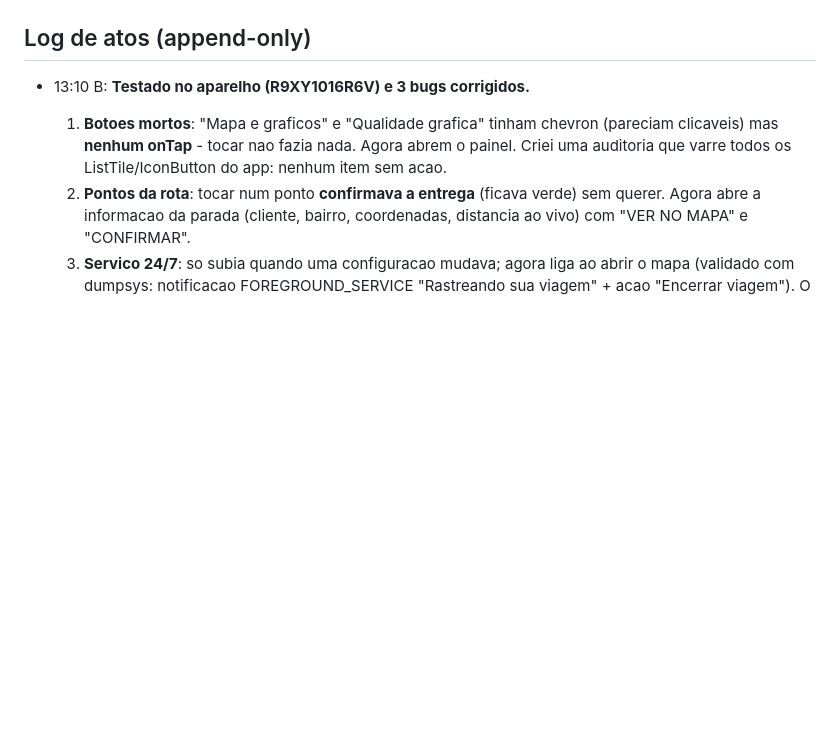
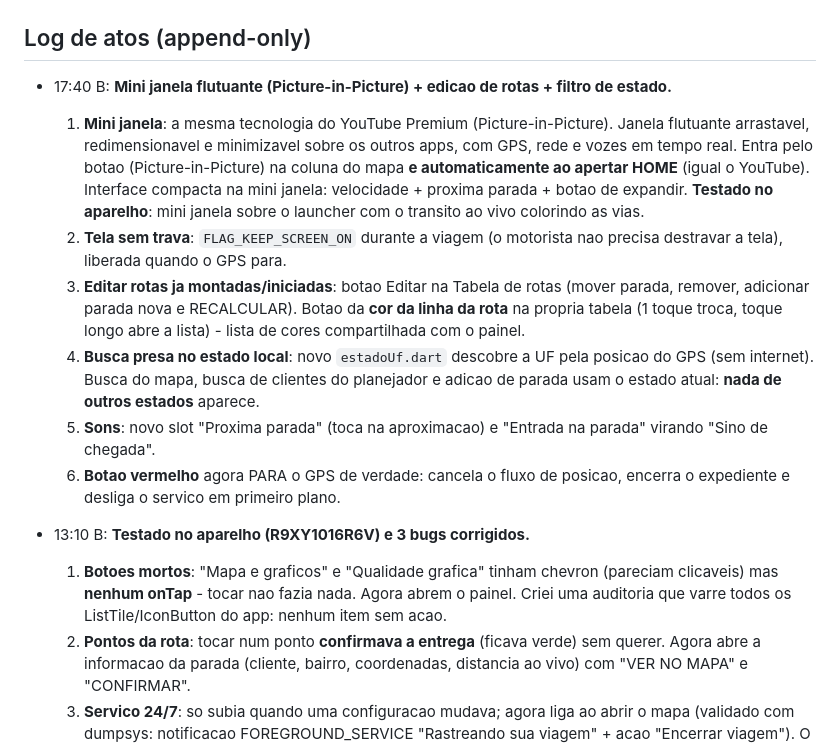
Before and after one commit to apolopanda500/GPS-Caminhoneiro-Pro, a Markdown page: COORDENACAO-AGENTES.md, the part around the change. Rendered like a GitHub page; blank space fills up the shorter version.

Commit message:
Coordenacao: registra a mini janela flutuante e a edicao de rotas

```diff
--- a/COORDENACAO-AGENTES.md
+++ b/COORDENACAO-AGENTES.md
@@ -253,6 +253,30 @@ tarefa.** Responder em português. Estrutura v2: uma seção única por agente,
 
 ## Log de atos (append-only)
 
+- 17:40 B: **Mini janela flutuante (Picture-in-Picture) + edicao de rotas + filtro de estado.**
+  1. **Mini janela**: a mesma tecnologia do YouTube Premium (Picture-in-Picture).
+     Janela flutuante arrastavel, redimensionavel e minimizavel sobre os
+     outros apps, com GPS, rede e vozes em tempo real. Entra pelo botao
+     (Picture-in-Picture) na coluna do mapa **e automaticamente ao apertar
+     HOME** (igual o YouTube). Interface compacta na mini janela:
+     velocidade + proxima parada + botao de expandir. **Testado no
+     aparelho**: mini janela sobre o launcher com o transito ao vivo
+     colorindo as vias.
+  2. **Tela sem trava**: `FLAG_KEEP_SCREEN_ON` durante a viagem (o
+     motorista nao precisa destravar a tela), liberada quando o GPS para.
+  3. **Editar rotas ja montadas/iniciadas**: botao Editar na Tabela de rotas
+     (mover parada, remover, adicionar parada nova e RECALCULAR). Botao da
+     **cor da linha da rota** na propria tabela (1 toque troca, toque
+     longo abre a lista) - lista de cores compartilhada com o painel.
+  4. **Busca presa no estado local**: novo `estadoUf.dart` descobre a UF
+     pela posicao do GPS (sem internet). Busca do mapa, busca de clientes do
+     planejador e adicao de parada usam o estado atual: **nada de outros
+     estados** aparece.
+  5. **Sons**: novo slot "Proxima parada" (toca na aproximacao) e
+     "Entrada na parada" virando "Sino de chegada".
+  6. **Botao vermelho** agora PARA o GPS de verdade: cancela o fluxo de
+     posicao, encerra o expediente e desliga o servico em primeiro plano.
+
 - 13:10 B: **Testado no aparelho (R9XY1016R6V) e 3 bugs corrigidos.**
   1. **Botoes mortos**: "Mapa e graficos" e "Qualidade grafica" tinham
      chevron (pareciam clicaveis) mas **nenhum onTap** - tocar nao fazia
```
